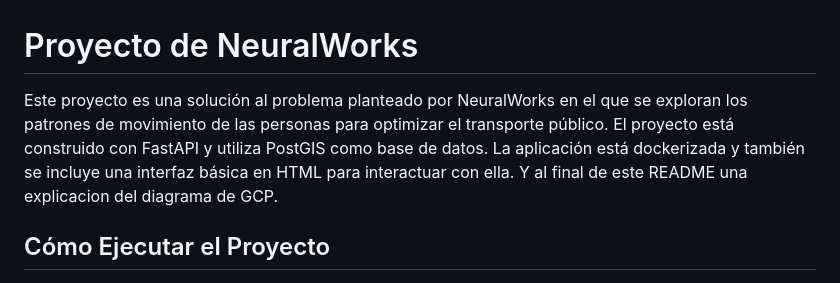
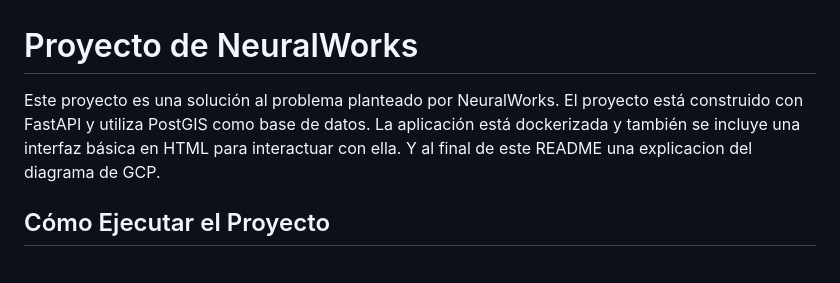
Before and after one commit to sebavenegasu/trips_challenge, a Markdown page: README.md, the part around the change. Drawn GitHub-style.

```diff
--- a/README.md
+++ b/README.md
@@ -1,6 +1,6 @@
 # Proyecto de NeuralWorks
 
-Este proyecto es una solución al problema planteado por NeuralWorks en el que se exploran los patrones de movimiento de las personas para optimizar el transporte público. El proyecto está construido con FastAPI y utiliza PostGIS como base de datos. La aplicación está dockerizada y también se incluye una interfaz básica en HTML para interactuar con ella. Y al final de este README una explicacion del diagrama de GCP.
+Este proyecto es una solución al problema planteado por NeuralWorks. El proyecto está construido con FastAPI y utiliza PostGIS como base de datos. La aplicación está dockerizada y también se incluye una interfaz básica en HTML para interactuar con ella. Y al final de este README una explicacion del diagrama de GCP.
 
 ## Cómo Ejecutar el Proyecto
 
```
